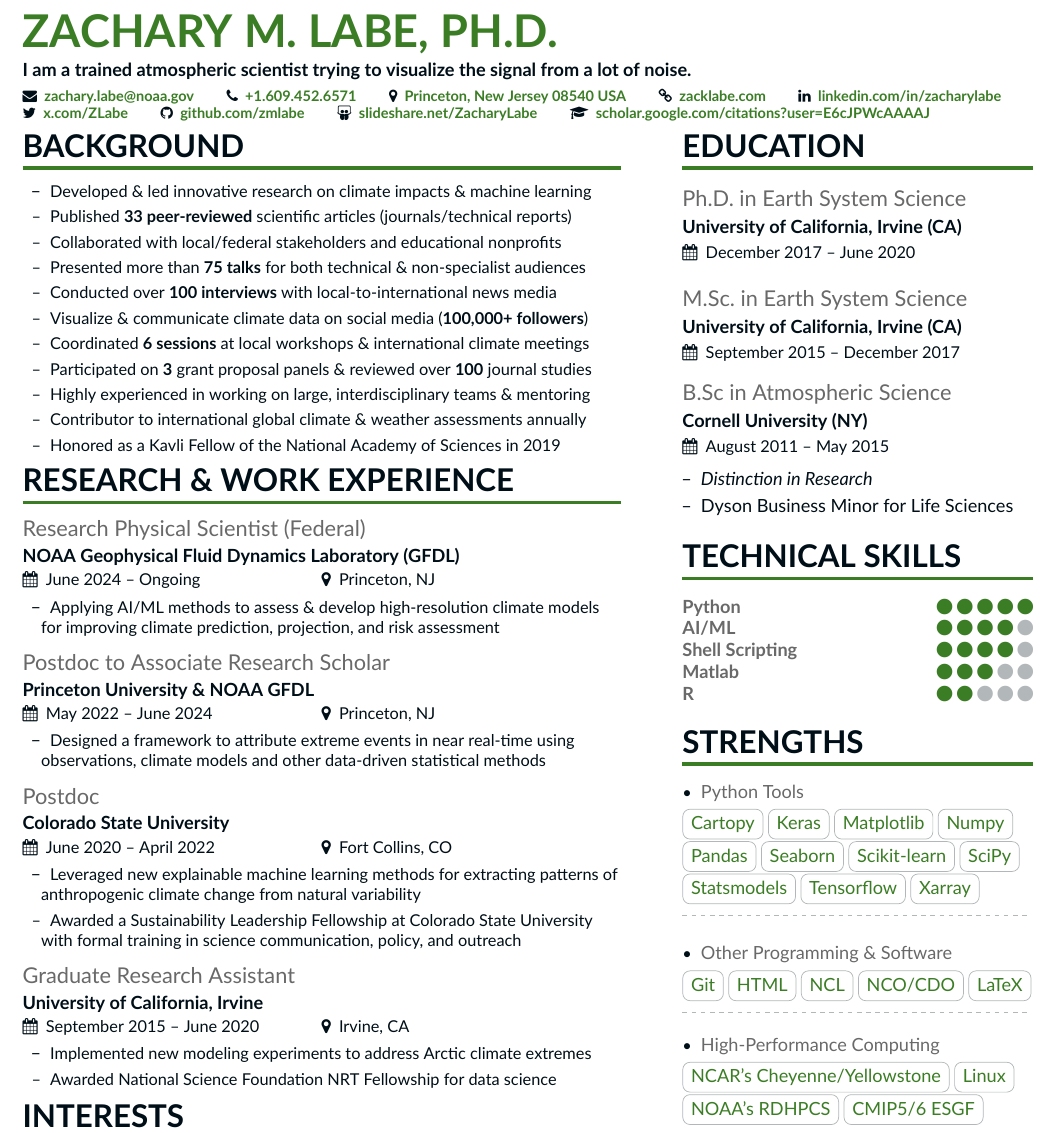
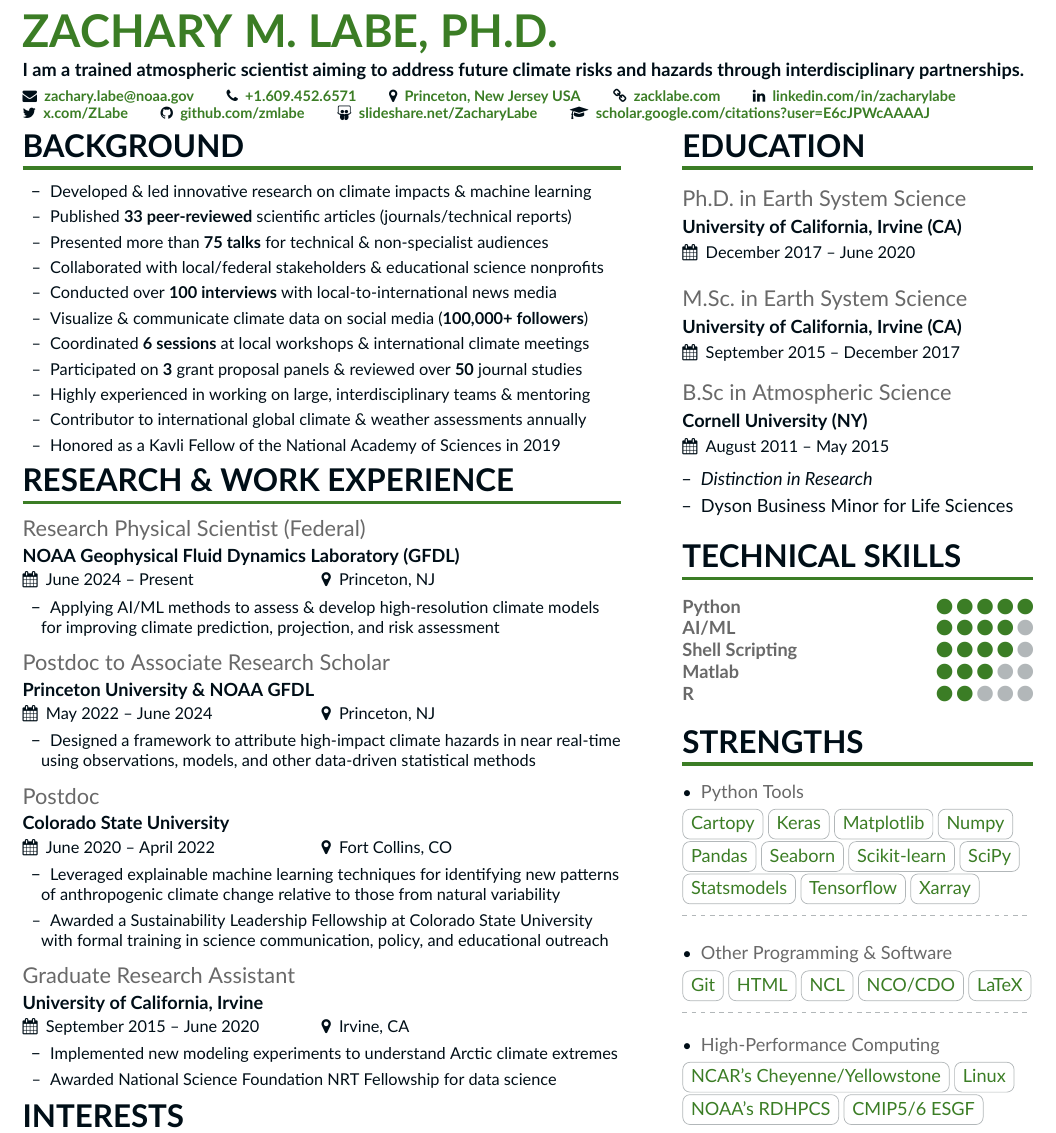
Before and after one commit to zmlabe/ZLabe_Resume, a LaTeX CV (ZLabe_Resume.tex): part of the page, cut so that both start at the same text. Compiled offline with XeLaTeX.

Commit message:
heading change

```diff
--- a/ZLabe_Resume.tex
+++ b/ZLabe_Resume.tex
@@ -36,11 +36,11 @@
 
 \begin{document}
 \name{Zachary M. Labe, Ph.D.}
-\tagline{I am a trained atmospheric scientist trying to visualize the signal from a lot of noise.}
+\tagline{I am a trained atmospheric scientist aiming to address future climate risks and hazards through interdisciplinary partnerships.}
 \personalinfo{
     \email{zachary.labe@noaa.gov}
     \phone{+1.609.452.6571}
-    \location{Princeton, New Jersey 08540 USA}
+    \location{Princeton, New Jersey USA}
     \homepage{zacklabe.com}
     \linkedin{linkedin.com/in/zacharylabe}
     \twitter{x.com/ZLabe}
@@ -64,12 +64,12 @@
     \setlength{\itemindent}{0.5em}
     \item[--] \small{Developed \& led innovative research on climate impacts \& machine learning}
     \item[--] \small{Published \textbf{33 peer-reviewed} scientific articles (journals/technical reports)}
-    \item[--] \small{Collaborated with local\slash federal stakeholders and educational nonprofits}
-    \item[--] \small{Presented more than \textbf{75 talks} for both technical \& non-specialist audiences}
+    \item[--] \small{Presented more than \textbf{75 talks} for technical \& non-specialist audiences}
+    \item[--] \small{Collaborated with local\slash federal stakeholders \& educational science nonprofits}
     \item[--] \small{Conducted over \textbf{100 interviews} with local-to-international news media}
     \item[--] \small{Visualize \& communicate climate data on social media (\textbf{100,000+ followers})}
     \item[--] \small{Coordinated \textbf{6 sessions} at local workshops \& international climate meetings}
-    \item[--] \small{Participated on \textbf{3} grant proposal panels \& reviewed over \textbf{100} journal studies}
+    \item[--] \small{Participated on \textbf{3} grant proposal panels \& reviewed over \textbf{50} journal studies}
     \item[--] \small{Highly experienced in working on large, interdisciplinary teams \& mentoring}
     \item[--] \small{Contributor to international global climate \& weather assessments annually}
     \item[--] \small{Honored as a Kavli Fellow of the National Academy of Sciences in 2019}
@@ -80,7 +80,7 @@
 \vspace*{-0.2cm}
 \cvsection{Research \& Work Experience}
 
-\cvevent{Research Physical Scientist (Federal)}{NOAA Geophysical Fluid Dynamics Laboratory (GFDL)}{June 2024 -- Ongoing}{Princeton, NJ}
+\cvevent{Research Physical Scientist (Federal)}{NOAA Geophysical Fluid Dynamics Laboratory (GFDL)}{June 2024 -- Present}{Princeton, NJ}
 \begin{itemize}
     \setlength{\itemindent}{0.5em}
     \item[--]   \small{Applying AI\slash ML methods to assess \& develop high-resolution climate models for improving climate prediction, projection, and risk assessment}
@@ -97,22 +97,22 @@
 \cvevent{Postdoc to Associate Research Scholar}{Princeton University \& NOAA GFDL}{May 2022 -- June 2024}{Princeton, NJ}
 \begin{itemize}
     \setlength{\itemindent}{0.5em}
-    \item[--]   \small{Designed a framework to attribute extreme events in near real-time using observations, climate models and other data-driven statistical methods}
+    \item[--]   \small{Designed a framework to attribute high-impact climate hazards in near real-time using observations, models, and other data-driven statistical methods}
 \end{itemize}
 \medskip
 
 \cvevent{Postdoc}{Colorado State University}{June 2020 -- April 2022}{Fort Collins, CO}
 \begin{itemize}
     \setlength{\itemindent}{0.5em}
-    \item[--]   \small{Leveraged new explainable machine learning methods for extracting patterns of anthropogenic climate change from natural variability}
-    \item[--]    \small{Awarded a Sustainability Leadership Fellowship at Colorado State University with formal training in science communication, policy, and outreach}
+    \item[--]   \small{Leveraged explainable machine learning techniques for identifying new patterns of anthropogenic climate change relative to those from natural variability}
+    \item[--]    \small{Awarded a Sustainability Leadership Fellowship at Colorado State University with formal training in science communication, policy, and educational outreach}
 \end{itemize}
 \medskip
 
 \cvevent{Graduate Research Assistant}{University of California, Irvine}{September 2015 -- June 2020}{Irvine, CA}
 \begin{itemize}
     \setlength{\itemindent}{0.5em}
-    \item[--]   \small{Implemented new modeling experiments to address Arctic climate extremes}
+    \item[--]   \small{Implemented new modeling experiments to understand Arctic climate extremes}
     \item[--]    \small{Awarded National Science Foundation NRT Fellowship for data science}
 \end{itemize}
 
```
Also changed, not shown: ZLabe_Resume.pdf, 3 other files.
